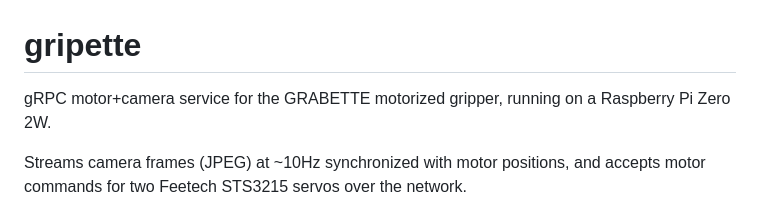
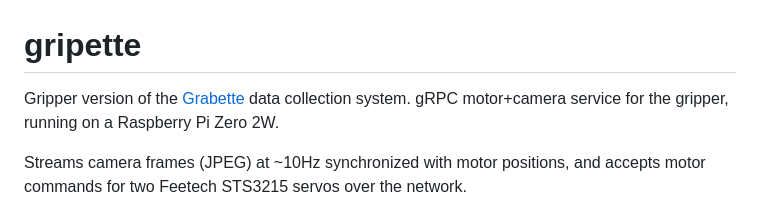
Before and after one commit to pollen-robotics/gripette, a Markdown page: README.md, the part around the change. Rendered like a GitHub page.

```diff
--- a/README.md
+++ b/README.md
@@ -1,6 +1,7 @@
 # gripette
 
-gRPC motor+camera service for the GRABETTE motorized gripper, running on a Raspberry Pi Zero 2W.
+Gripper version of the [Grabette](https://github.com/SteveNguyen/grabette) data collection system.
+gRPC motor+camera service for the gripper, running on a Raspberry Pi Zero 2W.
 
 Streams camera frames (JPEG) at ~10Hz synchronized with motor positions, and accepts motor commands for two Feetech STS3215 servos over the network.
 
```
